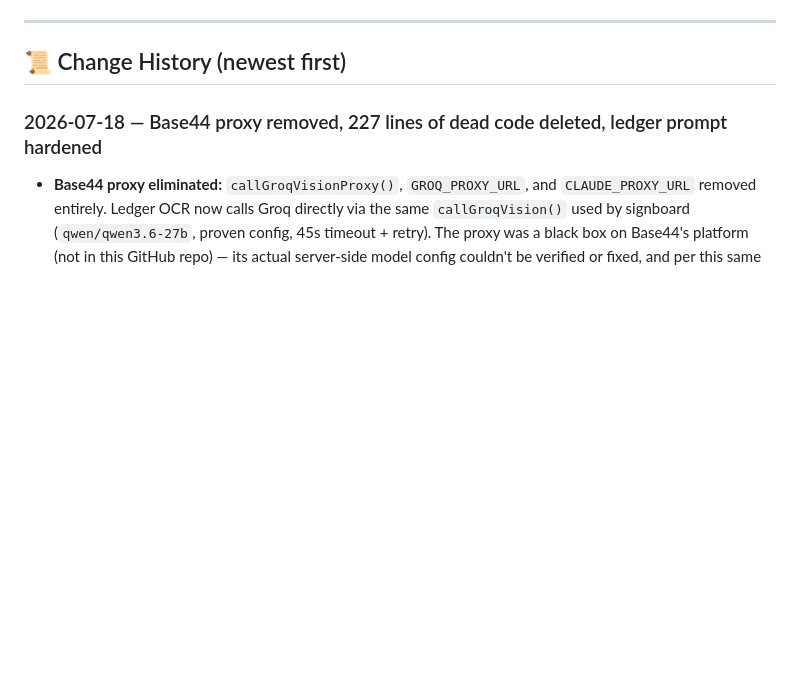
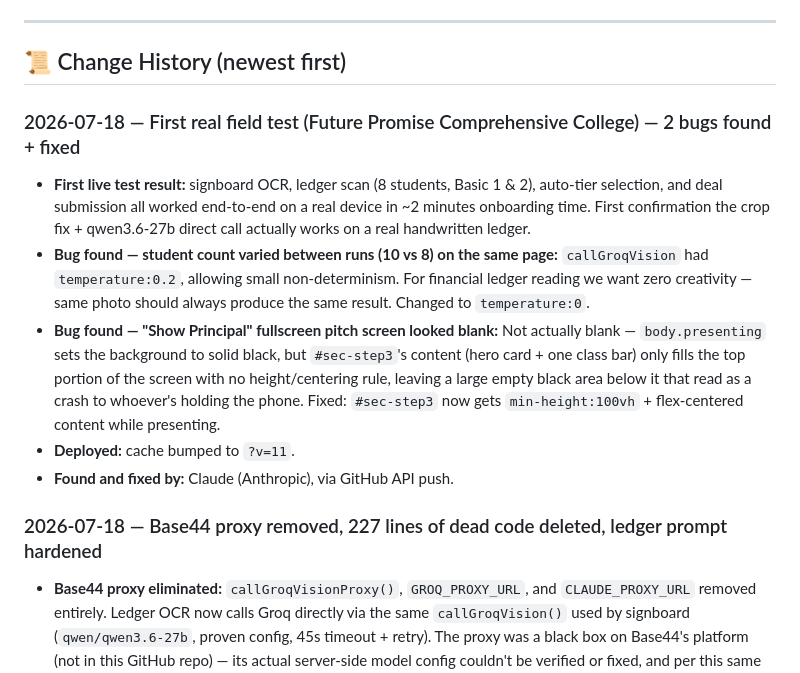
Before and after one commit to KobOmoba/bloom-agent-v2, a Markdown page: README.md, the part around the change. Drawn GitHub-style; blank space fills up the shorter version.

Commit message:
Log first field test results and 2 fixes (OCR determinism, blank pitch screen)

```diff
--- a/README.md
+++ b/README.md
@@ -103,6 +103,25 @@ bloom-agent-v2/
 ---
 
 ## 📜 Change History (newest first)
+
+### 2026-07-18 — First real field test (Future Promise Comprehensive College) — 2 bugs found + fixed
+- **First live test result:** signboard OCR, ledger scan (8 students, Basic 1 & 2),
+  auto-tier selection, and deal submission all worked end-to-end on a real
+  device in ~2 minutes onboarding time. First confirmation the crop fix +
+  qwen3.6-27b direct call actually works on a real handwritten ledger.
+- **Bug found — student count varied between runs (10 vs 8) on the same page:**
+  `callGroqVision` had `temperature:0.2`, allowing small non-determinism.
+  For financial ledger reading we want zero creativity — same photo should
+  always produce the same result. Changed to `temperature:0`.
+- **Bug found — "Show Principal" fullscreen pitch screen looked blank:**
+  Not actually blank — `body.presenting` sets the background to solid black,
+  but `#sec-step3`'s content (hero card + one class bar) only fills the top
+  portion of the screen with no height/centering rule, leaving a large empty
+  black area below it that read as a crash to whoever's holding the phone.
+  Fixed: `#sec-step3` now gets `min-height:100vh` + flex-centered content
+  while presenting.
+- **Deployed:** cache bumped to `?v=11`.
+- **Found and fixed by:** Claude (Anthropic), via GitHub API push.
 
 ### 2026-07-18 — Base44 proxy removed, 227 lines of dead code deleted, ledger prompt hardened
 - **Base44 proxy eliminated:** `callGroqVisionProxy()`, `GROQ_PROXY_URL`, and
```
